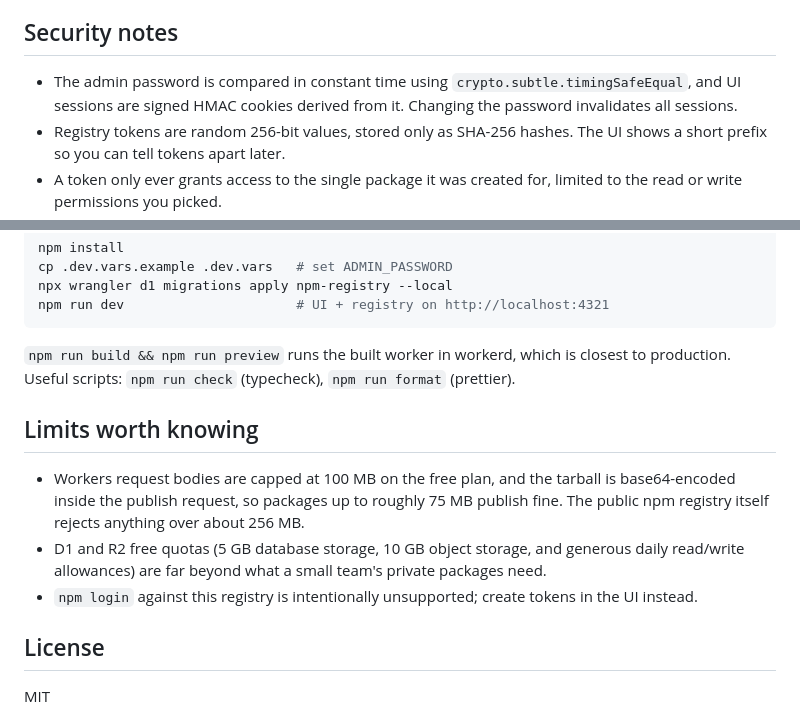
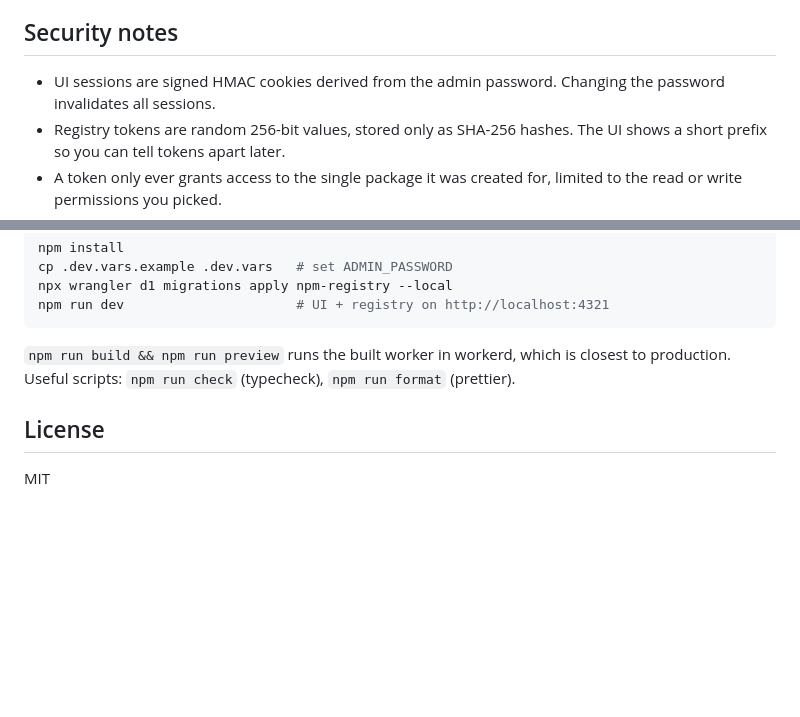
Before and after one commit to Calvin-LL/cf-npm-private-registry, a Markdown page: README.md, 2 parts joined by grey strips. GitHub-like rendering; blank space fills up the shorter version.

Commit message:
Trim README: drop limits section and constant-time comparison note

```diff
--- a/README.md
+++ b/README.md
@@ -143,7 +143,7 @@ Requests for unknown packages (and npm audit calls) are then forwarded to `UPSTR
 
 ## Security notes
 
-- The admin password is compared in constant time using `crypto.subtle.timingSafeEqual`, and UI sessions are signed HMAC cookies derived from it. Changing the password invalidates all sessions.
+- UI sessions are signed HMAC cookies derived from the admin password. Changing the password invalidates all sessions.
 - Registry tokens are random 256-bit values, stored only as SHA-256 hashes. The UI shows a short prefix so you can tell tokens apart later.
 - A token only ever grants access to the single package it was created for, limited to the read or write permissions you picked.
 - Everything (packuments and tarballs included) requires a token; nothing about your private packages is publicly readable.
@@ -159,12 +159,6 @@ npm run dev                      # UI + registry on http://localhost:4321
 
 `npm run build && npm run preview` runs the built worker in workerd, which is closest to production. Useful scripts: `npm run check` (typecheck), `npm run format` (prettier).
 
-## Limits worth knowing
-
-- Workers request bodies are capped at 100 MB on the free plan, and the tarball is base64-encoded inside the publish request, so packages up to roughly 75 MB publish fine. The public npm registry itself rejects anything over about 256 MB.
-- D1 and R2 free quotas (5 GB database storage, 10 GB object storage, and generous daily read/write allowances) are far beyond what a small team's private packages need.
-- `npm login` against this registry is intentionally unsupported; create tokens in the UI instead.
-
 ## License
 
 MIT
```
